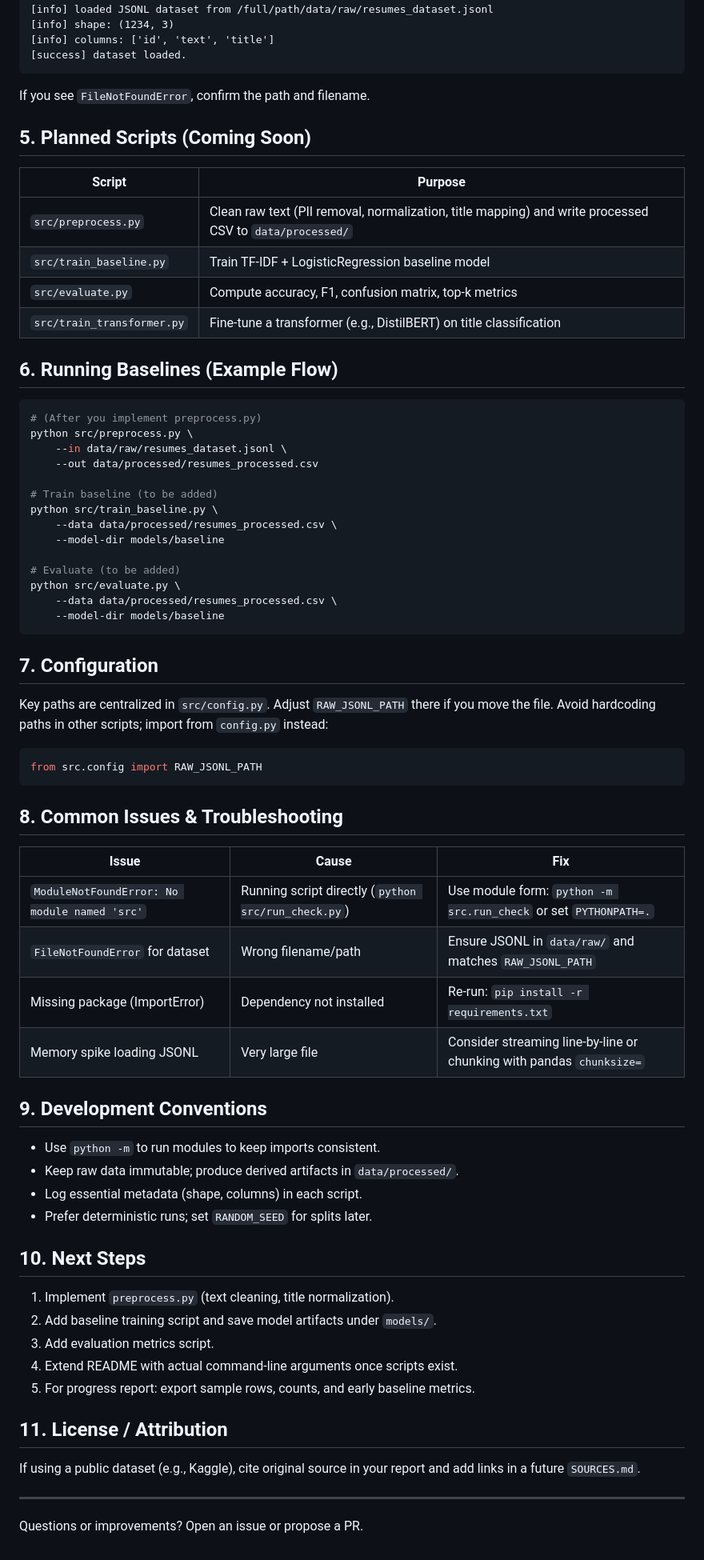
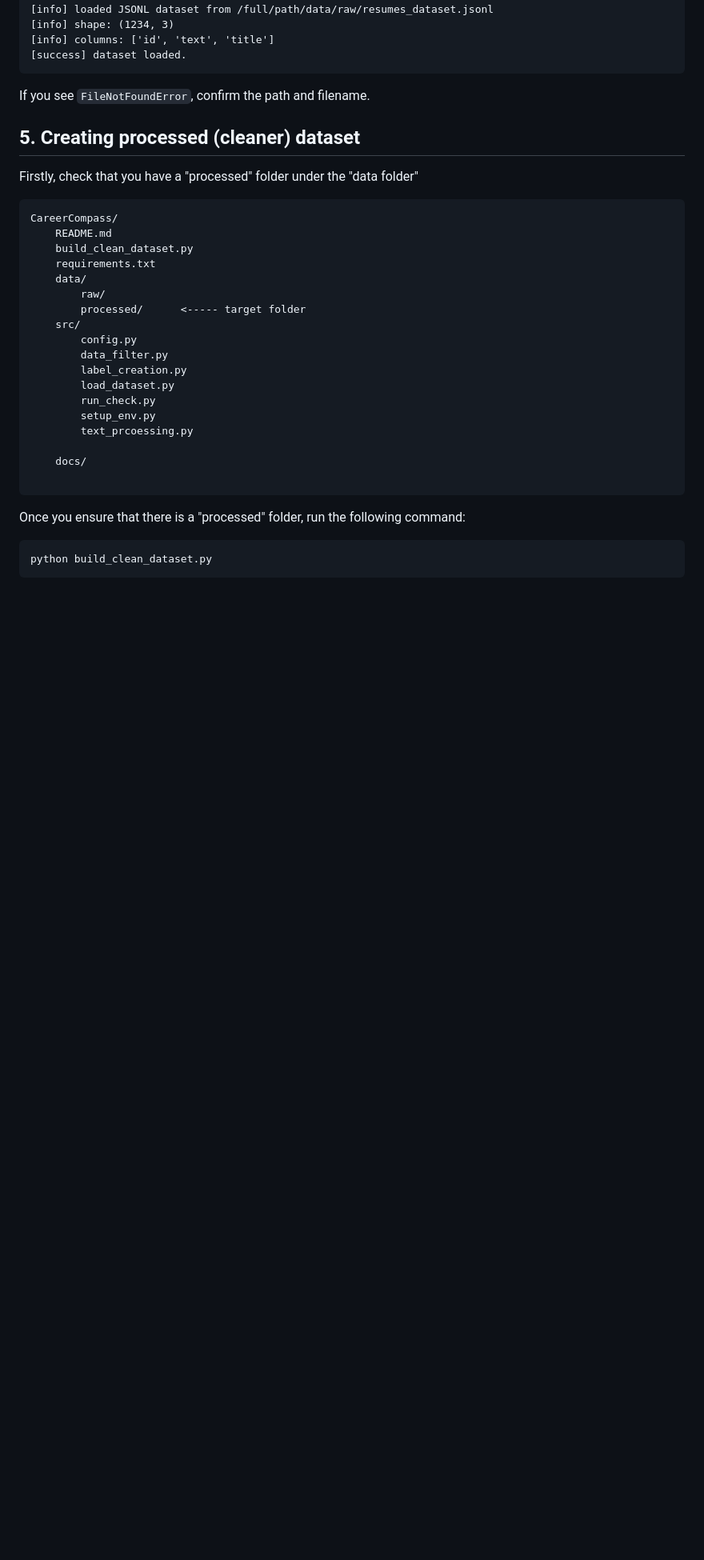
Before and after one commit to KarimElbasiouni/CareerCompass, a Markdown page: README.md, the part around the change printed below. Shown: that part at 80% size. Drawn GitHub-style; blank space fills up the shorter version.

````diff
--- a/README.md
+++ b/README.md
@@ -78,69 +82,32 @@ Expected output (example):
 
 If you see `FileNotFoundError`, confirm the path and filename.
 
-## 5. Planned Scripts (Coming Soon)
+## 5. Creating processed (cleaner) dataset
 
-| Script | Purpose |
-|--------|---------|
-| `src/preprocess.py` | Clean raw text (PII removal, normalization, title mapping) and write processed CSV to `data/processed/` |
-| `src/train_baseline.py` | Train TF-IDF + LogisticRegression baseline model |
-| `src/evaluate.py` | Compute accuracy, F1, confusion matrix, top-k metrics |
-| `src/train_transformer.py` | Fine-tune a transformer (e.g., DistilBERT) on title classification |
+Firstly, check that you have a "processed" folder under the "data folder"
 
-## 6. Running Baselines (Example Flow)
+```
+CareerCompass/
+	README.md
+    build_clean_dataset.py
+	requirements.txt
+	data/
+		raw/
+		processed/      <----- target folder
+	src/
+		config.py
+        data_filter.py
+        label_creation.py
+		load_dataset.py
+		run_check.py
+		setup_env.py
+        text_prcoessing.py
+
+	docs/
+
+```
+Once you ensure that there is a "processed" folder, run the following command:
 
 ```bash
-# (After you implement preprocess.py)
-python src/preprocess.py \
-	--in data/raw/resumes_dataset.jsonl \
-	--out data/processed/resumes_processed.csv
-
-# Train baseline (to be added)
-python src/train_baseline.py \
-	--data data/processed/resumes_processed.csv \
-	--model-dir models/baseline
-
-# Evaluate (to be added)
-python src/evaluate.py \
-	--data data/processed/resumes_processed.csv \
-	--model-dir models/baseline
+python build_clean_dataset.py
 ```
-
-## 7. Configuration
-
-Key paths are centralized in `src/config.py`. Adjust `RAW_JSONL_PATH` there if you move the file. Avoid hardcoding paths in other scripts; import from `config.py` instead:
-
-```python
-from src.config import RAW_JSONL_PATH
-```
-
-## 8. Common Issues & Troubleshooting
-
-| Issue | Cause | Fix |
-|-------|-------|-----|
-| `ModuleNotFoundError: No module named 'src'` | Running script directly (`python src/run_check.py`) | Use module form: `python -m src.run_check` or set `PYTHONPATH=.` |
-| `FileNotFoundError` for dataset | Wrong filename/path | Ensure JSONL in `data/raw/` and matches `RAW_JSONL_PATH` |
-| Missing package (ImportError) | Dependency not installed | Re-run: `pip install -r requirements.txt` |
-| Memory spike loading JSONL | Very large file | Consider streaming line-by-line or chunking with pandas `chunksize=` |
-
-## 9. Development Conventions
-
-- Use `python -m` to run modules to keep imports consistent.
-- Keep raw data immutable; produce derived artifacts in `data/processed/`.
-- Log essential metadata (shape, columns) in each script.
-- Prefer deterministic runs; set `RANDOM_SEED` for splits later.
-
-## 10. Next Steps
-
-1. Implement `preprocess.py` (text cleaning, title normalization).
-2. Add baseline training script and save model artifacts under `models/`.
-3. Add evaluation metrics script.
-4. Extend README with actual command-line arguments once scripts exist.
-5. For progress report: export sample rows, counts, and early baseline metrics.
-
-## 11. License / Attribution
-
-If using a public dataset (e.g., Kaggle), cite original source in your report and add links in a future `SOURCES.md`.
-
----
-Questions or improvements? Open an issue or propose a PR.
````
Also changed, not shown: other parts of README.md (+15 -11 lines).
